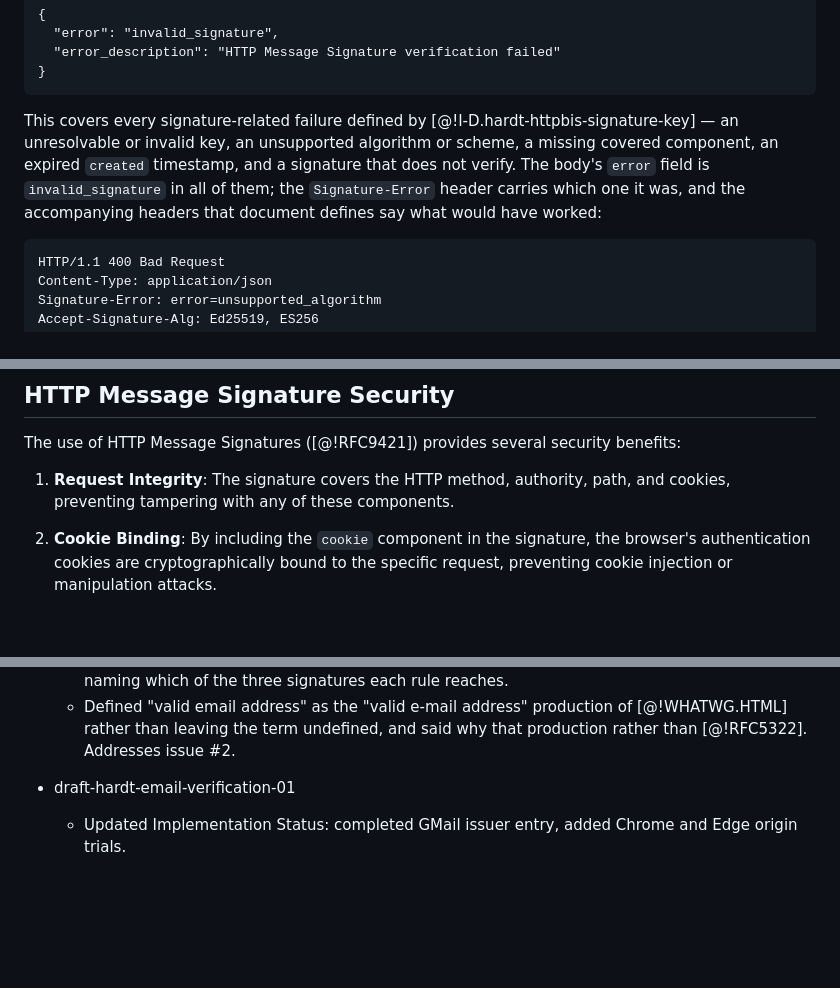
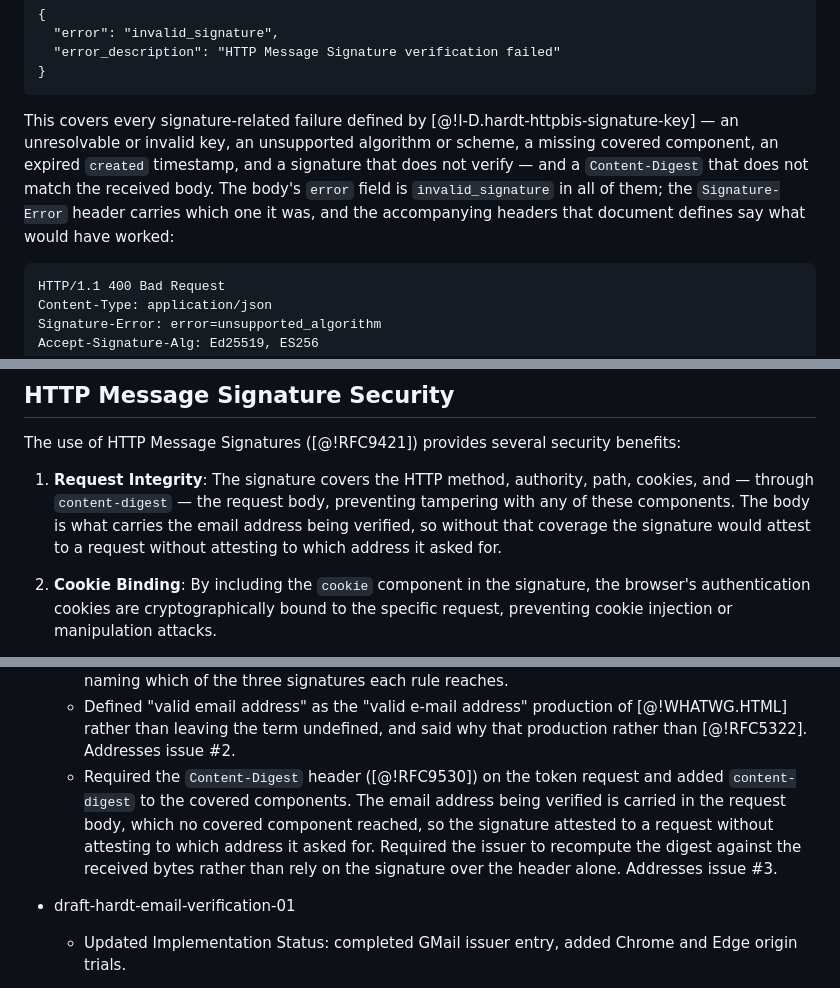
Before and after one commit to dickhardt/email-verification, a Markdown page: draft-hardt-email-verification.md, 3 parts joined by grey strips. GitHub-like rendering; blank space fills up the shorter version.

````diff
--- a/draft-hardt-email-verification.md
+++ b/draft-hardt-email-verification.md
@@ -821,7 +840,7 @@ Signature-Error: error=invalid_signature
 }
 ```
 
-This covers every signature-related failure defined by [@!I-D.hardt-httpbis-signature-key] — an unresolvable or invalid key, an unsupported algorithm or scheme, a missing covered component, an expired `created` timestamp, and a signature that does not verify. The body's `error` field is `invalid_signature` in all of them; the `Signature-Error` header carries which one it was, and the accompanying headers that document defines say what would have worked:
+This covers every signature-related failure defined by [@!I-D.hardt-httpbis-signature-key] — an unresolvable or invalid key, an unsupported algorithm or scheme, a missing covered component, an expired `created` timestamp, and a signature that does not verify — and a `Content-Digest` that does not match the received body. The body's `error` field is `invalid_signature` in all of them; the `Signature-Error` header carries which one it was, and the accompanying headers that document defines say what would have worked:
 
 ```http
 HTTP/1.1 400 Bad Request
@@ -945,7 +964,7 @@ The browser MAY store the private email address per RP origin to enable account
 
 The use of HTTP Message Signatures ([@!RFC9421]) provides several security benefits:
 
-1. **Request Integrity**: The signature covers the HTTP method, authority, path, and cookies, preventing tampering with any of these components.
+1. **Request Integrity**: The signature covers the HTTP method, authority, path, cookies, and — through `content-digest` — the request body, preventing tampering with any of these components. The body is what carries the email address being verified, so without that coverage the signature would attest to a request without attesting to which address it asked for.
 
 2. **Cookie Binding**: By including the `cookie` component in the signature, the browser's authentication cookies are cryptographically bound to the specific request, preventing cookie injection or manipulation attacks.
 
@@ -1106,6 +1125,7 @@ The following implementations are known:
   - Added the `Signature-Error` response header to signature error responses, alongside this specification's existing JSON error body, and said how the two relate: the body reports `invalid_signature` in every case and the header carries which failure it was.
   - Added a Fully-Specified Algorithms subsection to Security Considerations giving the reason and naming which of the three signatures each rule reaches.
   - Defined "valid email address" as the "valid e-mail address" production of [@!WHATWG.HTML] rather than leaving the term undefined, and said why that production rather than [@!RFC5322]. Addresses issue #2.
+  - Required the `Content-Digest` header ([@!RFC9530]) on the token request and added `content-digest` to the covered components. The email address being verified is carried in the request body, which no covered component reached, so the signature attested to a request without attesting to which address it asked for. Required the issuer to recompute the digest against the received bytes rather than rely on the signature over the header alone. Addresses issue #3.
 
 - draft-hardt-email-verification-01
   - Updated Implementation Status: completed GMail issuer entry, added Chrome and Edge origin trials.
````
Also changed, not shown: other parts of draft-hardt-email-verification.md (+31 -12 lines).
